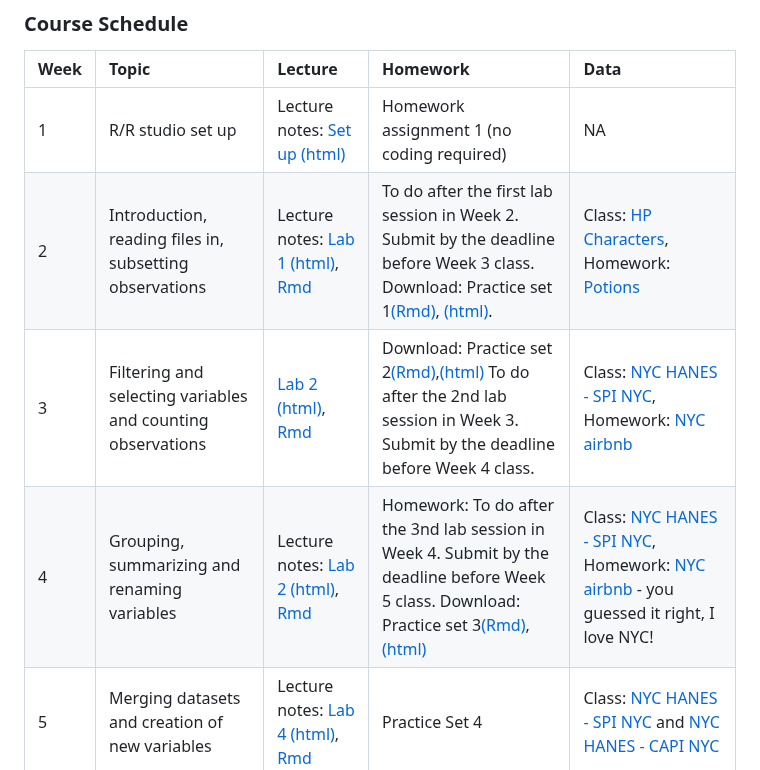
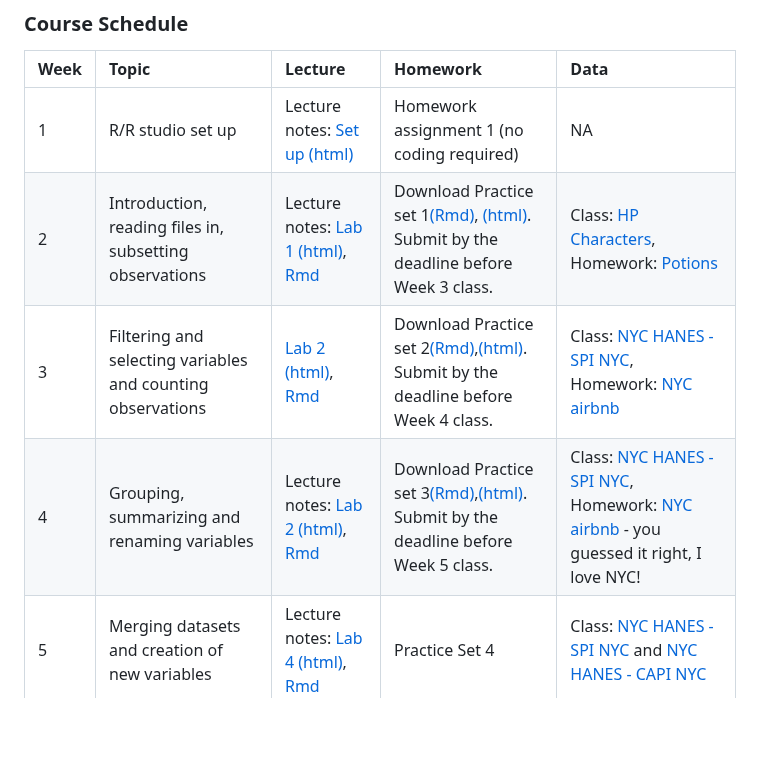
Before and after one commit to sassysaanch/sassysaanch.github.io, a Markdown page: README.md, the part around the change. Rendered like a GitHub page; blank space fills up the shorter version.

```diff
--- a/README.md
+++ b/README.md
@@ -19,9 +19,9 @@ Zoom link: <https://ucla.zoom.us/j/4437962705>
 | Week | Topic | Lecture | Homework | Data |
 |:-----------|:------------|:------------|:------------|:------------|
 | 1 | R/R studio set up | Lecture notes: [Set up (html)](/Week1/Setup.html) | Homework assignment 1 (no coding required) | NA |
-| 2 | Introduction, reading files in, subsetting observations | Lecture notes: [Lab 1 (html)](/Week2/Week1.html), [Rmd](/Week2/Week1.Rmd) | To do after the first lab session in Week 2. Submit by the deadline before Week 3 class. Download: Practice set 1[(Rmd)](/Week2/Practice1.Rmd), [(html)](/Week2/Practice1.html).| Class: [HP Characters](/Data/Characters.csv), Homework: [Potions](/Data/Potions.csv)|
-| 3 | Filtering and selecting variables and counting observations | [Lab 2 (html)](/Week3/Week2.html), [Rmd](/Week3/Week2.Rmd) | Download: Practice set 2[(Rmd)](/Week3/Practice2.Rmd),[(html)](/Week3/Practice2.html) To do after the 2nd lab session in Week 3. Submit by the deadline before Week 4 class. | Class: [NYC HANES - SPI NYC](/Data/spi_nyc.csv), Homework: [NYC airbnb](/Data/nycairbnb2019.csv) |
-| 4 | Grouping, summarizing and renaming variables | Lecture notes: [Lab 2 (html)](/Week3/Week2.html), [Rmd](/Week3/Week2.Rmd) | Homework: To do after the 3nd lab session in Week 4. Submit by the deadline before Week 5 class. Download: Practice set 3[(Rmd)](/Week4/Practice3.Rmd),[(html)](/Week4/Practice3.html) | Class: [NYC HANES - SPI NYC](/Data/spi_nyc.csv), Homework: [NYC airbnb](/Data/nycairbnb2019.csv) - you guessed it right, I love NYC! |
+| 2 | Introduction, reading files in, subsetting observations | Lecture notes: [Lab 1 (html)](/Week2/Week1.html), [Rmd](/Week2/Week1.Rmd) | Download Practice set 1[(Rmd)](/Week2/Practice1.Rmd), [(html)](/Week2/Practice1.html). Submit by the deadline before Week 3 class. | Class: [HP Characters](/Data/Characters.csv), Homework: [Potions](/Data/Potions.csv)|
+| 3 | Filtering and selecting variables and counting observations | [Lab 2 (html)](/Week3/Week2.html), [Rmd](/Week3/Week2.Rmd) | Download Practice set 2[(Rmd)](/Week3/Practice2.Rmd),[(html)](/Week3/Practice2.html). Submit by the deadline before Week 4 class. | Class: [NYC HANES - SPI NYC](/Data/spi_nyc.csv), Homework: [NYC airbnb](/Data/nycairbnb2019.csv) |
+| 4 | Grouping, summarizing and renaming variables | Lecture notes: [Lab 2 (html)](/Week3/Week2.html), [Rmd](/Week3/Week2.Rmd) | Download Practice set 3[(Rmd)](/Week4/Practice3.Rmd),[(html)](/Week4/Practice3.html). Submit by the deadline before Week 5 class. | Class: [NYC HANES - SPI NYC](/Data/spi_nyc.csv), Homework: [NYC airbnb](/Data/nycairbnb2019.csv) - you guessed it right, I love NYC! |
 | 5 | Merging datasets and creation of new variables | Lecture notes: [Lab 4 (html)](/Week5/Week4.html), [Rmd](/Week5/Week4.Rmd) |  Practice Set 4 | Class: [NYC HANES - SPI NYC](/Data/spi_nyc.csv) and [NYC HANES - CAPI NYC](/Data/capi_nyc.csv) |
 | 6 | GGplot (data visualization) | Lecture notes: [Lab 5 (html)](/Week6/Lab5.html), [Rmd](/Week6/Lab5.Rmd) | Practice Set 5 | Class: Use your merged NYC HANES file or [here](/Data/merged_nyc.rds) is mine |
 | 7 | Statistical analysis (t-tests and chi squares) | Lecture notes: [Lab 6 (html)](/Week7/lab6.html), [Qmd](/Week7/lab6.qmd) | Practice Set 6 | NA |
```
